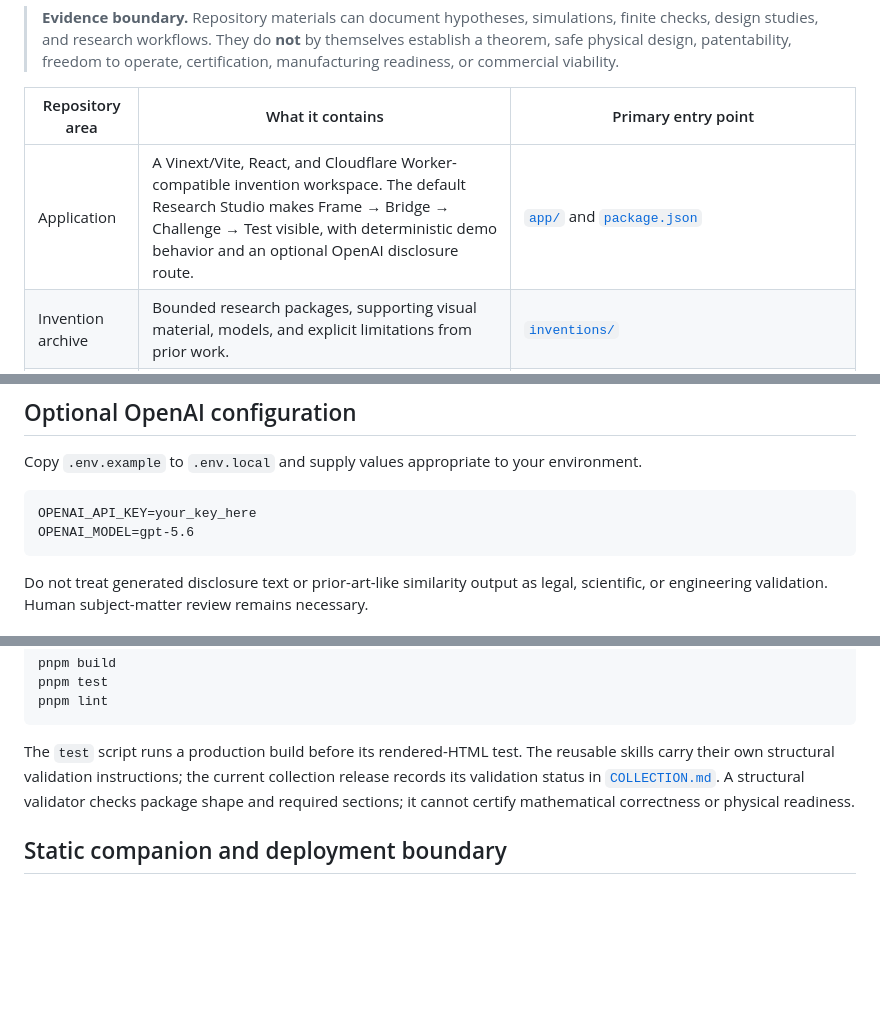
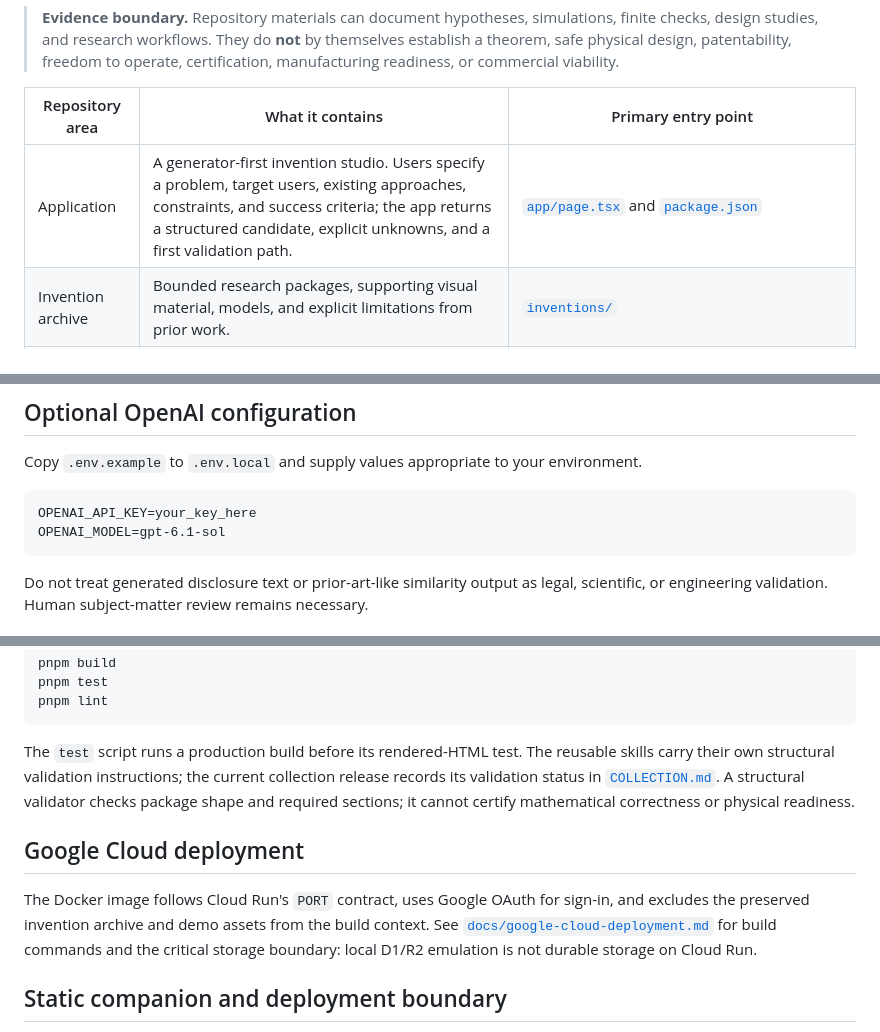
Before and after one commit to minagayid/innovator, a Markdown page: README.md, 3 parts joined by grey strips. Rendered like a GitHub page; blank space fills up the shorter version.

Commit message:
Document generator-first app and Google Cloud deployment

````diff
--- a/README.md
+++ b/README.md
@@ -6,7 +6,7 @@
 
 | Repository area | What it contains | Primary entry point |
 |---|---|---|
-| Application | A Vinext/Vite, React, and Cloudflare Worker-compatible invention workspace. The default Research Studio makes Frame → Bridge → Challenge → Test visible, with deterministic demo behavior and an optional OpenAI disclosure route. | [`app/`](app/) and [`package.json`](package.json) |
+| Application | A generator-first invention studio. Users specify a problem, target users, existing approaches, constraints, and success criteria; the app returns a structured candidate, explicit unknowns, and a first validation path. | [`app/page.tsx`](app/page.tsx) and [`package.json`](package.json) |
 | Invention archive | Bounded research packages, supporting visual material, models, and explicit limitations from prior work. | [`inventions/`](inventions/) |
 | Concept assets | Eleven repository-ready concept images from the shared invention-image set, with a reproducible generator and a public mirror for the app. | [`assets/pictures/`](assets/pictures/) and [`scripts/generate_innovator_assets.py`](scripts/generate_innovator_assets.py) |
 | Reusable methods | The **eureka_skill** collection: 17 installable skill packages for evidence synthesis, mechanism design, mathematics, high-integrity computation, design-space studies, formal-claim auditing, and adversarial peer review. | [`skills.md/INDEX.md`](skills.md/INDEX.md) |
@@ -50,7 +50,7 @@ Copy `.env.example` to `.env.local` and supply values appropriate to your enviro
 
 ```text
 OPENAI_API_KEY=your_key_here
-OPENAI_MODEL=gpt-5.6
+OPENAI_MODEL=gpt-6.1-sol
 ```
 
 Do not treat generated disclosure text or prior-art-like similarity output as legal, scientific, or engineering validation. Human subject-matter review remains necessary.
@@ -66,6 +66,10 @@ pnpm lint
 ```
 
 The `test` script runs a production build before its rendered-HTML test. The reusable skills carry their own structural validation instructions; the current collection release records its validation status in [`COLLECTION.md`](skills.md/eureka_skill/COLLECTION.md). A structural validator checks package shape and required sections; it cannot certify mathematical correctness or physical readiness.
+
+## Google Cloud deployment
+
+The Docker image follows Cloud Run's `PORT` contract, uses Google OAuth for sign-in, and excludes the preserved invention archive and demo assets from the build context. See [`docs/google-cloud-deployment.md`](docs/google-cloud-deployment.md) for build commands and the critical storage boundary: local D1/R2 emulation is not durable storage on Cloud Run.
 
 ## Static companion and deployment boundary
 
````
